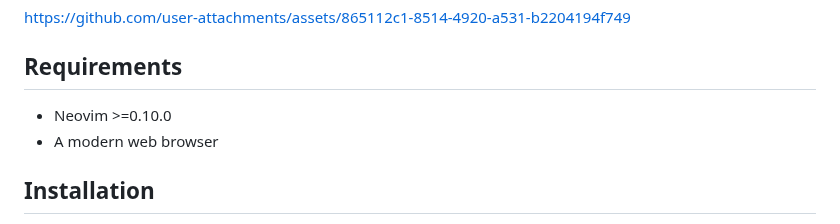
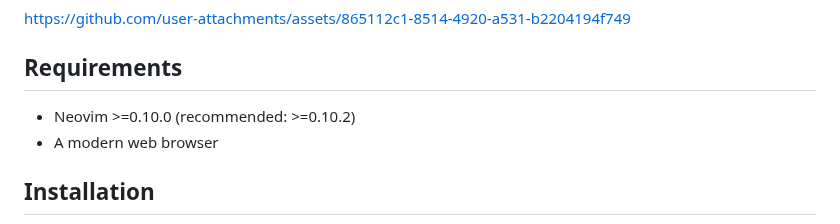
Before and after one commit to brianhuster/live-preview.nvim, a Markdown page: README.md, the part around one of its changes. Drawn GitHub-style.

```diff
--- a/README.md
+++ b/README.md
@@ -25,6 +25,7 @@ https://github.com/user-attachments/assets/865112c1-8514-4920-a531-b2204194f749
 ## Requirements
 
 - Neovim >=0.10.0
+    (recommended: >=0.10.2)
 - A modern web browser
 
 ## Installation
```
Also changed, not shown: other parts of README.md (+17 -5 lines), README.vi.md (+22 -4 lines).
